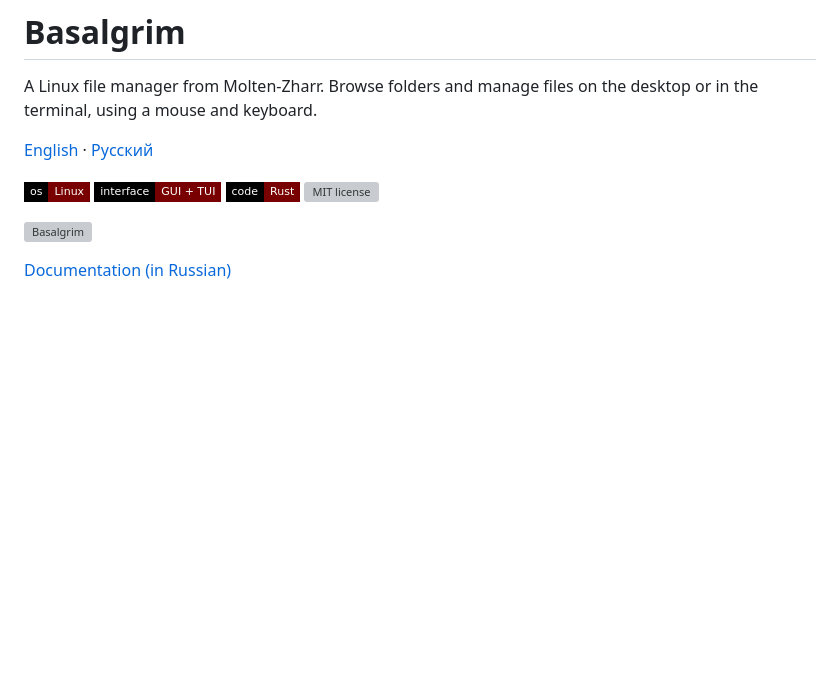
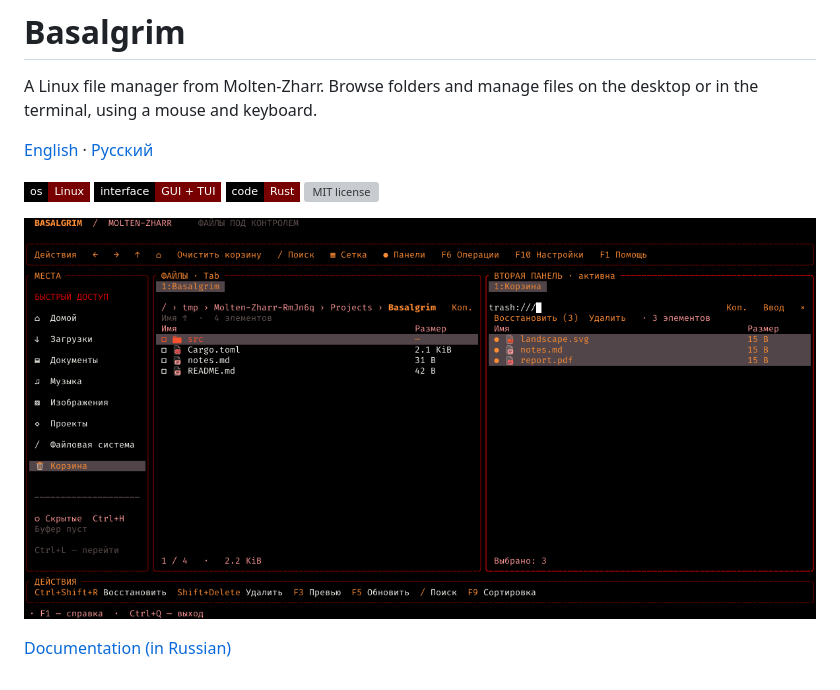
Before and after one commit to Molten-Zharr/Basalgrim, a Markdown page: README.en.md, the part around the change. Rendered like a GitHub page; pictures changed too: assets/screenshots/basalgrim-overview-297fbb822e84.png (added); badges without logos; blank space fills up the shorter version; grey boxes are pictures that could not be loaded.

```diff
--- a/README.en.md
+++ b/README.en.md
@@ -11,6 +11,6 @@ A Linux file manager from Molten-Zharr. Browse folders and manage files on the d
   <a href="LICENSE"><img src="https://img.shields.io/github/license/Molten-Zharr/Basalgrim?style=flat-square&amp;labelColor=000000&amp;color=790000&amp;label=license" height="20" alt="MIT license"></a>
 </p>
 
-![Basalgrim](assets/screenshots/image-preview.png)
+![Basalgrim](assets/screenshots/basalgrim-overview-297fbb822e84.png)
 
 [Documentation (in Russian)](docs/USAGE.md)
```
Also changed, not shown: README.md (+1 -1 lines), 2 other files.
